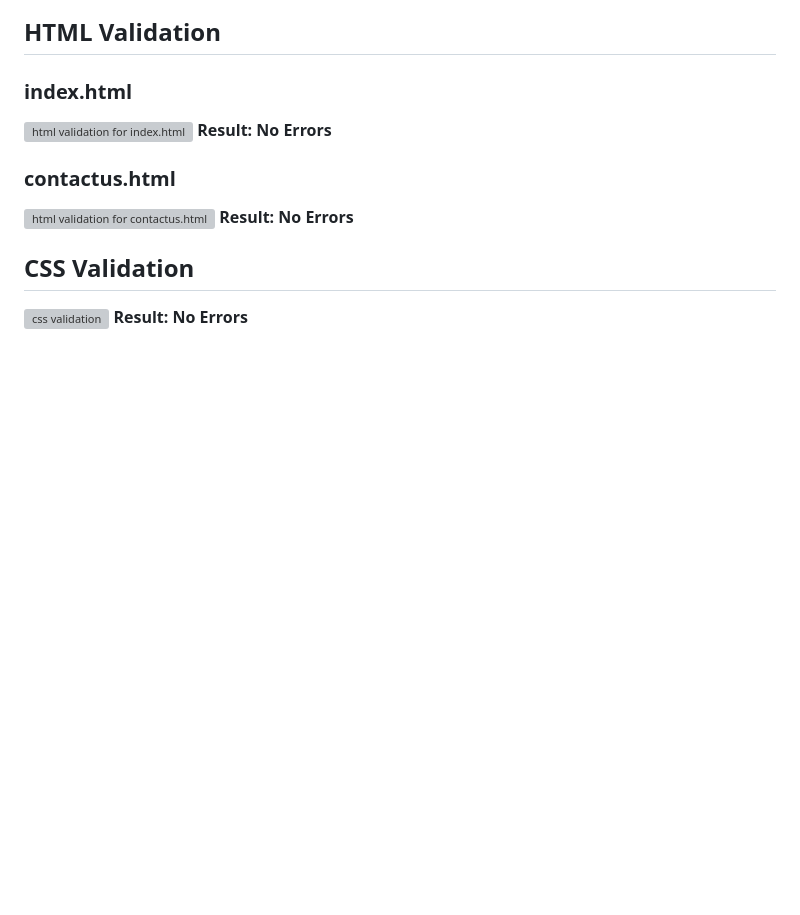
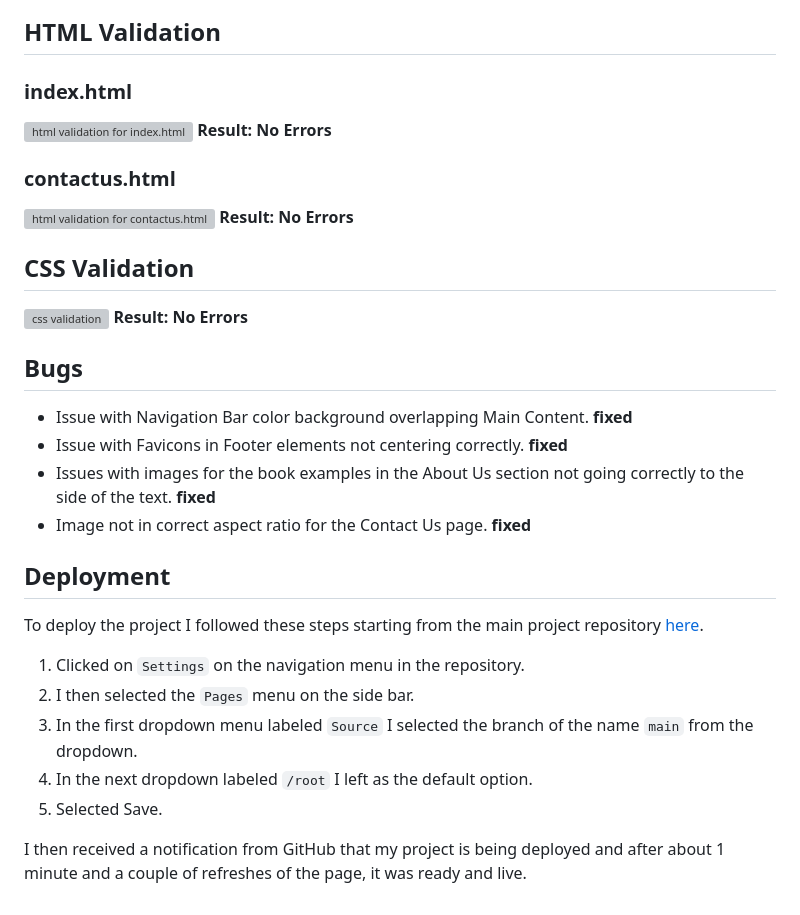
Before and after one commit to BiagiarelliAdriano/BookClub, a Markdown page: README.md, the part around the change. Drawn GitHub-style; blank space fills up the shorter version; grey boxes are pictures that could not be loaded.

Commit message:
Add Bugs and Deployment sections

```diff
--- a/README.md
+++ b/README.md
@@ -95,3 +95,21 @@ The Performance score is due to the size of the Hero background image.
 ## CSS Validation
 ![css validation](https://i.ibb.co/FX9dDg0/cssvalidation.png)
 **Result: No Errors**
+
+## Bugs
+
+ - Issue with Navigation Bar color background overlapping Main Content. **fixed**
+ - Issue with Favicons in Footer elements not centering correctly. **fixed**
+ - Issues with images for the book examples in the About Us section not going correctly to the side of the text. **fixed**
+ - Image not in correct aspect ratio for the Contact Us page. **fixed**
+
+## Deployment
+To deploy the project I followed these steps starting from the main project repository [here](https://github.com/BiagiarelliAdriano/BookClub).
+
+ 1. Clicked on `Settings` on the navigation menu in the repository.
+ 2. I then selected the `Pages` menu on the side bar.
+ 3. In the first dropdown menu labeled `Source` I selected the branch of the name `main` from the dropdown.
+ 4. In the next dropdown labeled `/root` I left as the default option.
+ 5. Selected Save.
+
+I then received a notification from GitHub that my project is being deployed and after about 1 minute and a couple of refreshes of the page, it was ready and live.
```
